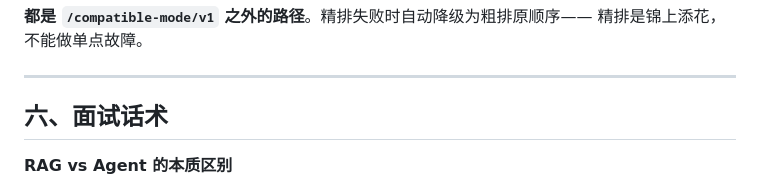
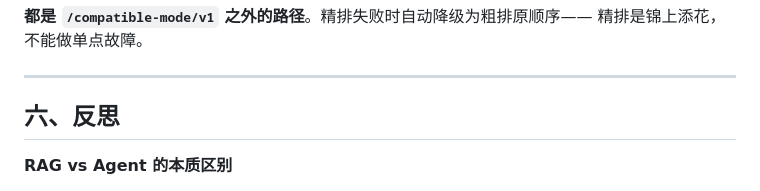
Before and after one commit to dajinbenren/kb-site, a Markdown page: README.md, the part around the change. Rendered like a GitHub page.

```diff
--- a/README.md
+++ b/README.md
@@ -109,7 +109,7 @@ curl -X POST http://127.0.0.1:8000/api/ask \
 
 ---
 
-## 六、面试话术
+## 六、反思
 
 **RAG vs Agent 的本质区别**
 > RAG 是开卷考试但只会抄：把 top-k 段落一次塞进去，模型单轮作答，不会再翻第二页。
```
